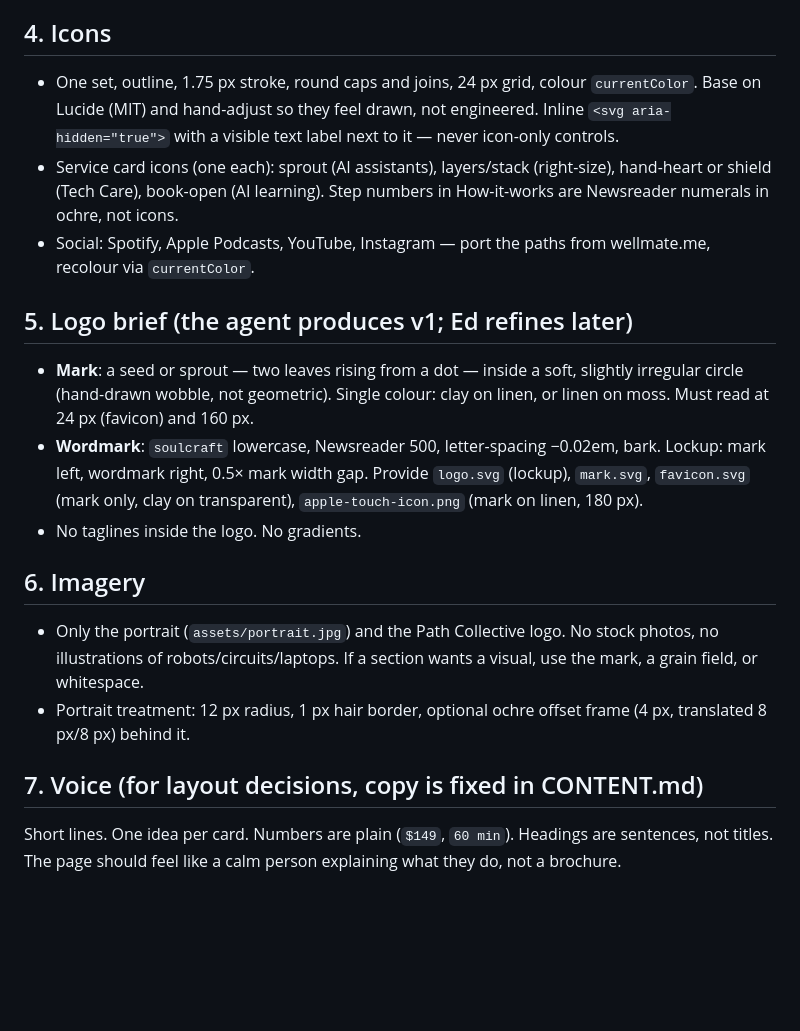
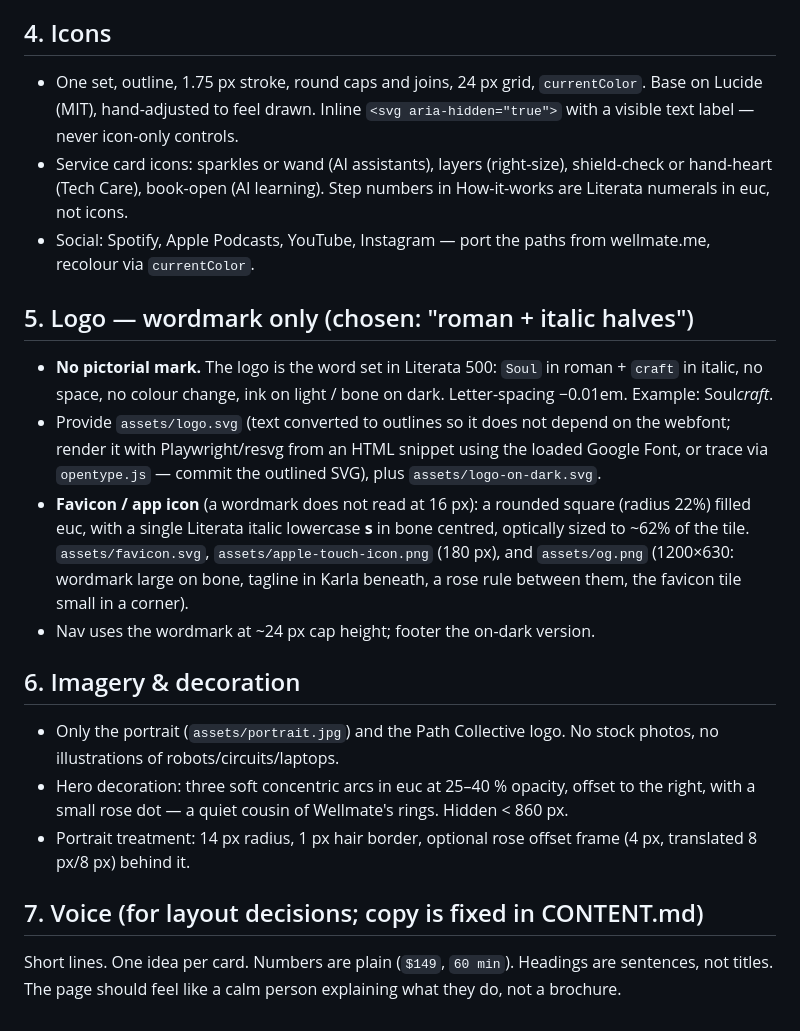
Before and after one commit to edwellmate/soulcraft-site, a Markdown page: docs/BRAND.md, the part around one of its changes. Drawn GitHub-style; blank space fills up the shorter version.

```diff
--- a/docs/BRAND.md
+++ b/docs/BRAND.md
@@ -53,21 +55,23 @@ Dark mode: not required for v1. Set `color-scheme: light` so the form controls d
 
 ## 4. Icons
 
-- One set, outline, 1.75 px stroke, round caps and joins, 24 px grid, colour `currentColor`. Base on Lucide (MIT) and hand-adjust so they feel drawn, not engineered. Inline `<svg aria-hidden="true">` with a visible text label next to it — never icon-only controls.
-- Service card icons (one each): sprout (AI assistants), layers/stack (right-size), hand-heart or shield (Tech Care), book-open (AI learning). Step numbers in How-it-works are Newsreader numerals in ochre, not icons.
+- One set, outline, 1.75 px stroke, round caps and joins, 24 px grid, `currentColor`. Base on Lucide (MIT), hand-adjusted to feel drawn. Inline `<svg aria-hidden="true">` with a visible text label — never icon-only controls.
+- Service card icons: sparkles or wand (AI assistants), layers (right-size), shield-check or hand-heart (Tech Care), book-open (AI learning). Step numbers in How-it-works are Literata numerals in euc, not icons.
 - Social: Spotify, Apple Podcasts, YouTube, Instagram — port the paths from wellmate.me, recolour via `currentColor`.
 
-## 5. Logo brief (the agent produces v1; Ed refines later)
+## 5. Logo — wordmark only (chosen: "roman + italic halves")
 
-- **Mark**: a seed or sprout — two leaves rising from a dot — inside a soft, slightly irregular circle (hand-drawn wobble, not geometric). Single colour: clay on linen, or linen on moss. Must read at 24 px (favicon) and 160 px.
-- **Wordmark**: `soulcraft` lowercase, Newsreader 500, letter-spacing −0.02em, bark. Lockup: mark left, wordmark right, 0.5× mark width gap. Provide `logo.svg` (lockup), `mark.svg`, `favicon.svg` (mark only, clay on transparent), `apple-touch-icon.png` (mark on linen, 180 px).
-- No taglines inside the logo. No gradients.
+- **No pictorial mark.** The logo is the word set in Literata 500: `Soul` in roman + `craft` in italic, no space, no colour change, ink on light / bone on dark. Letter-spacing −0.01em. Example: <span>Soul<em>craft</em></span>.
+- Provide `assets/logo.svg` (text converted to outlines so it does not depend on the webfont; render it with Playwright/resvg from an HTML snippet using the loaded Google Font, or trace via `opentype.js` — commit the outlined SVG), plus `assets/logo-on-dark.svg`.
+- **Favicon / app icon** (a wordmark does not read at 16 px): a rounded square (radius 22%) filled euc, with a single Literata italic lowercase **s** in bone centred, optically sized to ~62% of the tile. `assets/favicon.svg`, `assets/apple-touch-icon.png` (180 px), and `assets/og.png` (1200×630: wordmark large on bone, tagline in Karla beneath, a rose rule between them, the favicon tile small in a corner).
+- Nav uses the wordmark at ~24 px cap height; footer the on-dark version.
 
-## 6. Imagery
+## 6. Imagery & decoration
 
-- Only the portrait (`assets/portrait.jpg`) and the Path Collective logo. No stock photos, no illustrations of robots/circuits/laptops. If a section wants a visual, use the mark, a grain field, or whitespace.
-- Portrait treatment: 12 px radius, 1 px hair border, optional ochre offset frame (4 px, translated 8 px/8 px) behind it.
+- Only the portrait (`assets/portrait.jpg`) and the Path Collective logo. No stock photos, no illustrations of robots/circuits/laptops.
+- Hero decoration: three soft concentric arcs in euc at 25–40 % opacity, offset to the right, with a small rose dot — a quiet cousin of Wellmate's rings. Hidden < 860 px.
+- Portrait treatment: 14 px radius, 1 px hair border, optional rose offset frame (4 px, translated 8 px/8 px) behind it.
 
-## 7. Voice (for layout decisions, copy is fixed in CONTENT.md)
+## 7. Voice (for layout decisions; copy is fixed in CONTENT.md)
 
 Short lines. One idea per card. Numbers are plain (`$149`, `60 min`). Headings are sentences, not titles. The page should feel like a calm person explaining what they do, not a brochure.
```
Also changed, not shown: other parts of docs/BRAND.md (+34 -32 lines), docs/REQUIREMENTS.md (+2 -2 lines).
